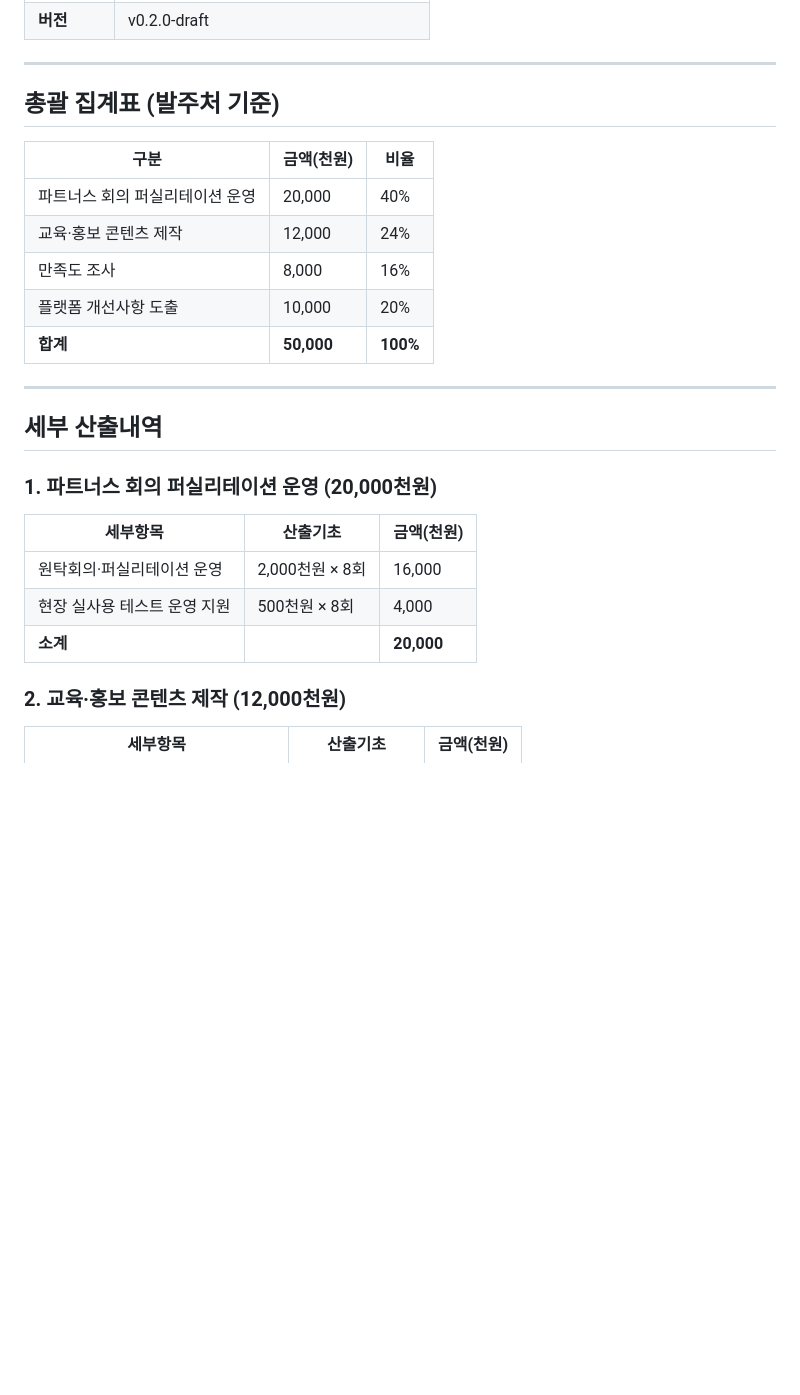
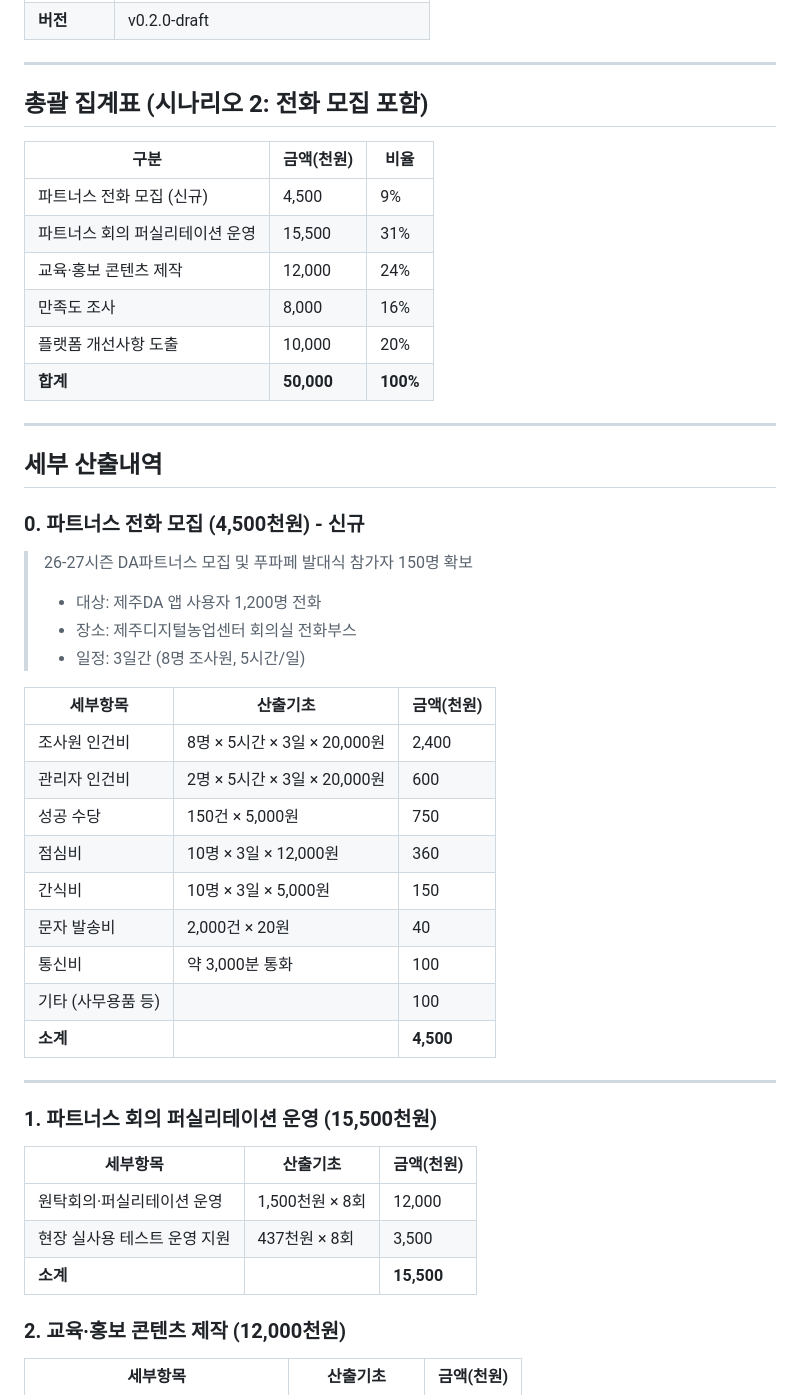
Before and after one commit to playinthesky/fkf, a Markdown page: 산출내역서_초초안_제주DA원탁회의_50M.md, the part around the change. GitHub-like rendering; blank space fills up the shorter version.

Commit message:
feat: 시나리오2 - 전화 모집 비용 추가
- 파트너스 전화 모집 항목 신규 추가 (4,500천원)
  - 1,200명 전화 → 150명 푸파페 모집
  - 조사원 8명 × 3일, 관리자 2명
  - 성공 수당 건당 5,000원
- 퍼실리테이션 운영 예산 조정 (20,000 → 15,500천원)
- 총액 50,000천원 유지

https://claude.ai/code/session_015aQuQjuQ6oWRpYWchBNnoc

```diff
--- a/산출내역서_초초안_제주DA원탁회의_50M.md
+++ b/산출내역서_초초안_제주DA원탁회의_50M.md
@@ -18,11 +18,12 @@
 
 ---
 
-## 총괄 집계표 (발주처 기준)
+## 총괄 집계표 (시나리오 2: 전화 모집 포함)
 
 | 구분 | 금액(천원) | 비율 |
 |------|----------|------|
-| 파트너스 회의 퍼실리테이션 운영 | 20,000 | 40% |
+| 파트너스 전화 모집 (신규) | 4,500 | 9% |
+| 파트너스 회의 퍼실리테이션 운영 | 15,500 | 31% |
 | 교육·홍보 콘텐츠 제작 | 12,000 | 24% |
 | 만족도 조사 | 8,000 | 16% |
 | 플랫폼 개선사항 도출 | 10,000 | 20% |
@@ -32,13 +33,34 @@
 
 ## 세부 산출내역
 
-### 1. 파트너스 회의 퍼실리테이션 운영 (20,000천원)
+### 0. 파트너스 전화 모집 (4,500천원) - 신규
+
+> 26-27시즌 DA파트너스 모집 및 푸파페 발대식 참가자 150명 확보
+> - 대상: 제주DA 앱 사용자 1,200명 전화
+> - 장소: 제주디지털농업센터 회의실 전화부스
+> - 일정: 3일간 (8명 조사원, 5시간/일)
 
 | 세부항목 | 산출기초 | 금액(천원) |
 |----------|----------|-----------|
-| 원탁회의·퍼실리테이션 운영 | 2,000천원 × 8회 | 16,000 |
-| 현장 실사용 테스트 운영 지원 | 500천원 × 8회 | 4,000 |
-| **소계** | | **20,000** |
+| 조사원 인건비 | 8명 × 5시간 × 3일 × 20,000원 | 2,400 |
+| 관리자 인건비 | 2명 × 5시간 × 3일 × 20,000원 | 600 |
+| 성공 수당 | 150건 × 5,000원 | 750 |
+| 점심비 | 10명 × 3일 × 12,000원 | 360 |
+| 간식비 | 10명 × 3일 × 5,000원 | 150 |
+| 문자 발송비 | 2,000건 × 20원 | 40 |
+| 통신비 | 약 3,000분 통화 | 100 |
+| 기타 (사무용품 등) | | 100 |
+| **소계** | | **4,500** |
+
+---
+
+### 1. 파트너스 회의 퍼실리테이션 운영 (15,500천원)
+
+| 세부항목 | 산출기초 | 금액(천원) |
+|----------|----------|-----------|
+| 원탁회의·퍼실리테이션 운영 | 1,500천원 × 8회 | 12,000 |
+| 현장 실사용 테스트 운영 지원 | 437천원 × 8회 | 3,500 |
+| **소계** | | **15,500** |
 
 ### 2. 교육·홍보 콘텐츠 제작 (12,000천원)
 
```
